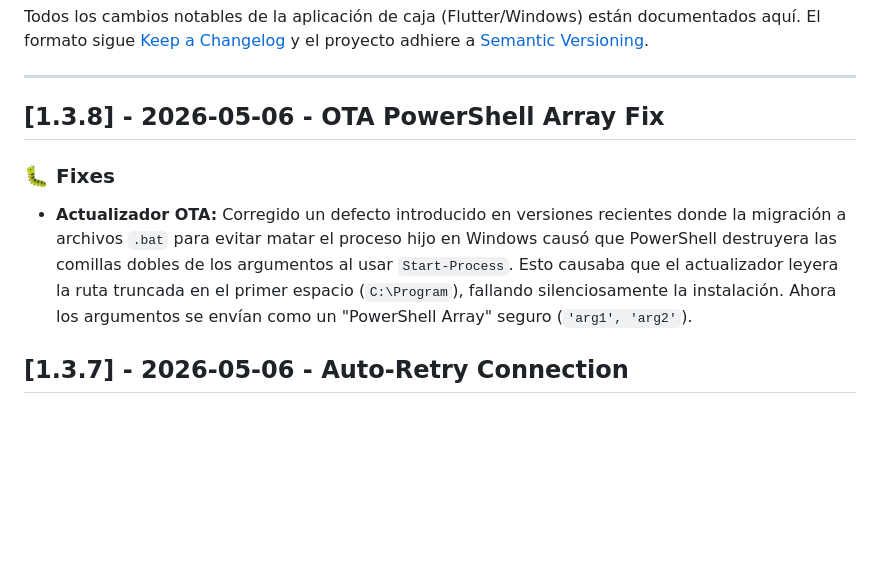
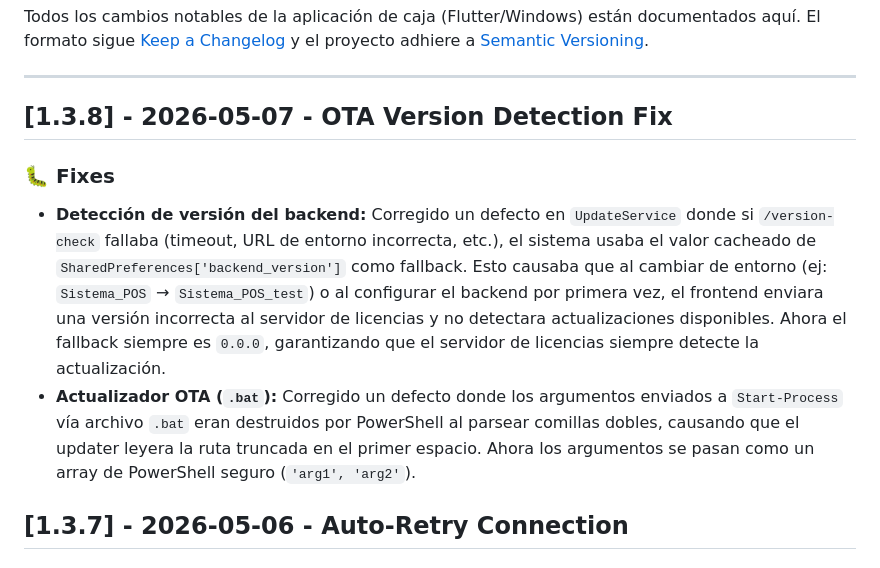
Before and after one commit to GustavoGines/pos-base-flutter, a Markdown page: CHANGELOG.md, the part around the change. GitHub-like rendering; blank space fills up the shorter version.

Commit message:
docs: actualizar CHANGELOG 1.3.8 con fix de deteccion de version del backend

```diff
--- a/CHANGELOG.md
+++ b/CHANGELOG.md
@@ -5,10 +5,11 @@ El formato sigue [Keep a Changelog](https://keepachangelog.com/es/1.0.0/) y el p
 
 ---
 
-## [1.3.8] - 2026-05-06 - OTA PowerShell Array Fix
+## [1.3.8] - 2026-05-07 - OTA Version Detection Fix
 
 ### 🐛 Fixes
-- **Actualizador OTA:** Corregido un defecto introducido en versiones recientes donde la migración a archivos `.bat` para evitar matar el proceso hijo en Windows causó que PowerShell destruyera las comillas dobles de los argumentos al usar `Start-Process`. Esto causaba que el actualizador leyera la ruta truncada en el primer espacio (`C:\Program`), fallando silenciosamente la instalación. Ahora los argumentos se envían como un "PowerShell Array" seguro (`'arg1', 'arg2'`).
+- **Detección de versión del backend:** Corregido un defecto en `UpdateService` donde si `/version-check` fallaba (timeout, URL de entorno incorrecta, etc.), el sistema usaba el valor cacheado de `SharedPreferences['backend_version']` como fallback. Esto causaba que al cambiar de entorno (ej: `Sistema_POS` → `Sistema_POS_test`) o al configurar el backend por primera vez, el frontend enviara una versión incorrecta al servidor de licencias y no detectara actualizaciones disponibles. Ahora el fallback siempre es `0.0.0`, garantizando que el servidor de licencias siempre detecte la actualización.
+- **Actualizador OTA (`.bat`):** Corregido un defecto donde los argumentos enviados a `Start-Process` vía archivo `.bat` eran destruidos por PowerShell al parsear comillas dobles, causando que el updater leyera la ruta truncada en el primer espacio. Ahora los argumentos se pasan como un array de PowerShell seguro (`'arg1', 'arg2'`).
 
 ## [1.3.7] - 2026-05-06 - Auto-Retry Connection
 
```
